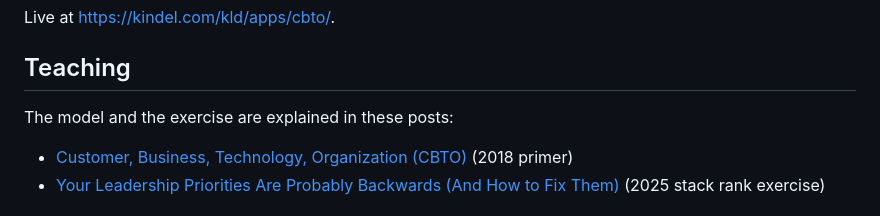
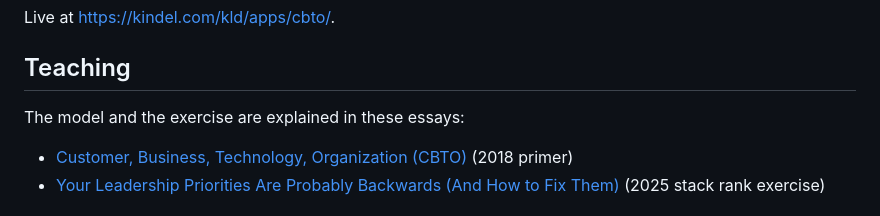
Before and after one commit to kindel/cbto, a Markdown page: README.md, the part around the change. GitHub-like rendering.

Commit message:
Call the CBTO source pieces essays. (#21)

```diff
--- a/README.md
+++ b/README.md
@@ -68,7 +68,7 @@ Live at https://kindel.com/kld/apps/cbto/.
 
 ## Teaching
 
-The model and the exercise are explained in these posts:
+The model and the exercise are explained in these essays:
 
 - [Customer, Business, Technology, Organization (CBTO)](https://blog.kindel.com/2018/04/21/customer-business-technology-organization-cbto/) (2018 primer)
 - [Your Leadership Priorities Are Probably Backwards (And How to Fix Them)](https://blog.kindel.com/2025/05/08/your-leadership-priorities-are-probably-backwards-and-how-to-fix-them/) (2025 stack rank exercise)
```
Also changed, not shown: DESIGN.md (+7 -7 lines).
